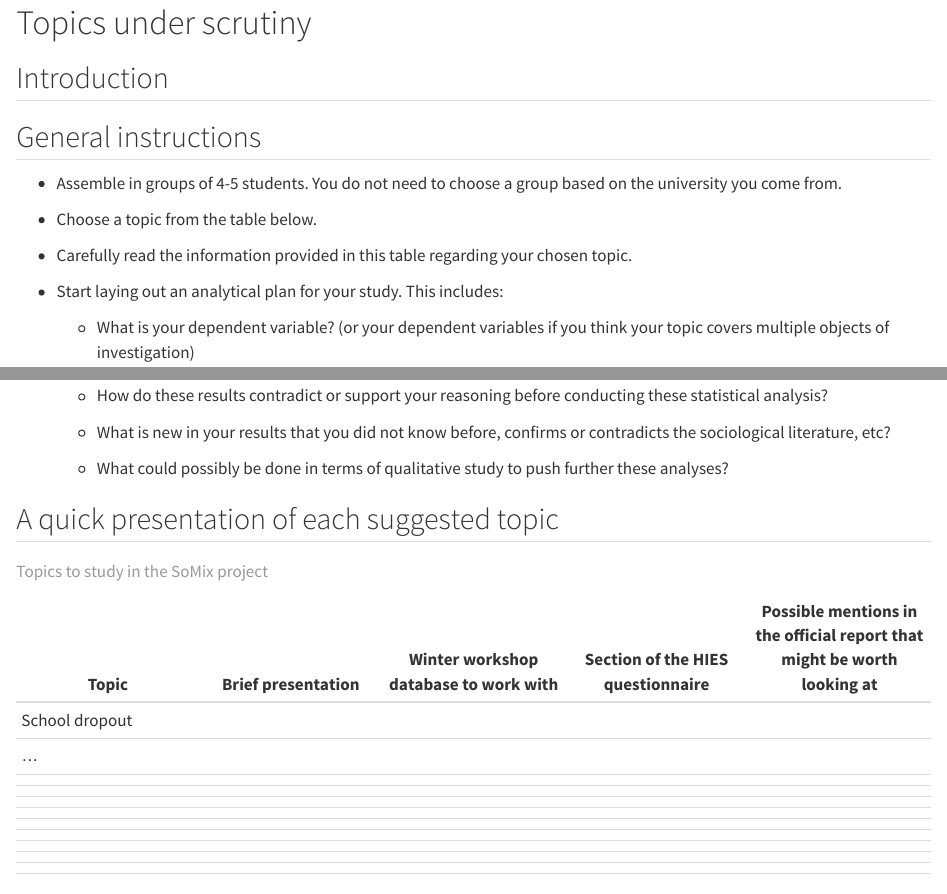
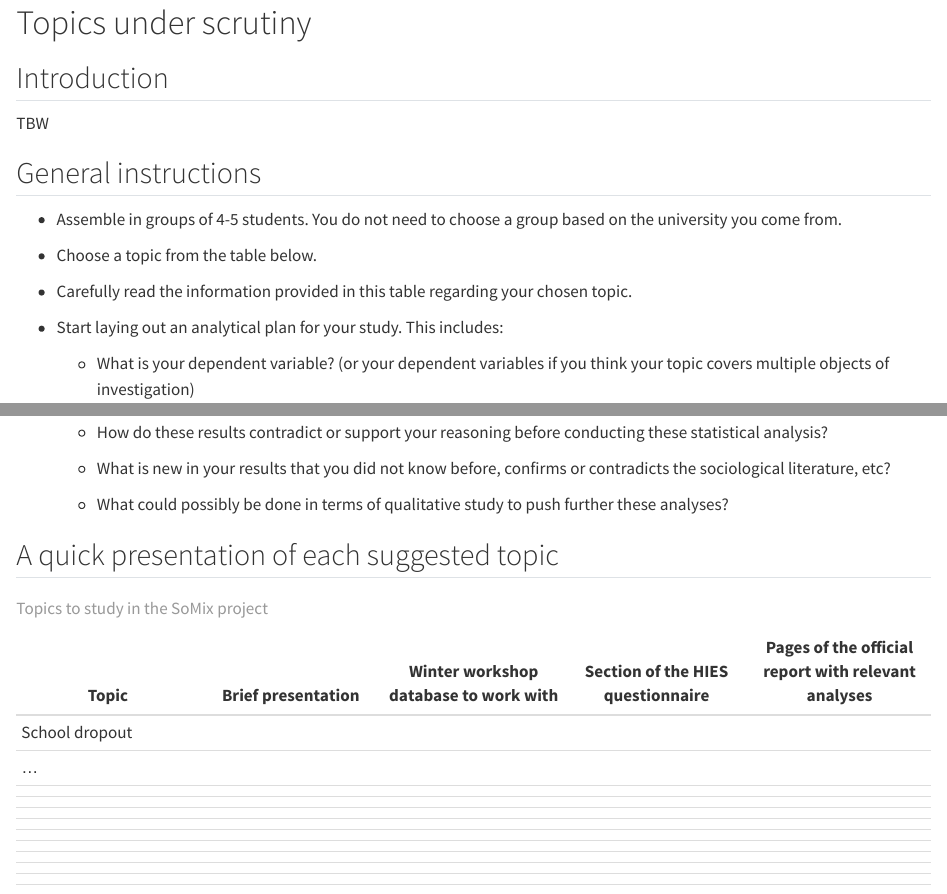
Before and after one commit to MathieuFerry/SoMixQuantTutorial, a Quarto document (topics.qmd): the page in a window 1100 px wide, from its top, and a second part further down, joined at a grey line. Rendered offline with R 4.5, knitr and Pandoc in place of Quarto, with nearby package versions.

Commit message:
updating tutotab

```diff
--- a/topics.qmd
+++ b/topics.qmd
@@ -1,6 +1,8 @@
 # Topics under scrutiny
 
 ## Introduction
+
+TBW
 
 ## General instructions
 
@@ -46,7 +48,7 @@
 
 ## A quick presentation of each suggested topic
 
-| Topic | Brief presentation | Winter workshop database to work with | Section of the HIES questionnaire | Possible mentions in the official report that might be worth looking at |
+| Topic | Brief presentation | Winter workshop database to work with | Section of the HIES questionnaire | Pages of the official report with relevant analyses |
 |----|----|----|----|----|
 | School dropout |  |  |  |  |
 | ... |  |  |  |  |
```
Also changed, not shown: syntaxe.qmd (+1 -1 lines), .quarto/cites/index.json, .quarto/idx/syntaxe.qmd.json, .quarto/idx/topics.qmd.json, docs/search.json, 13 other files.
